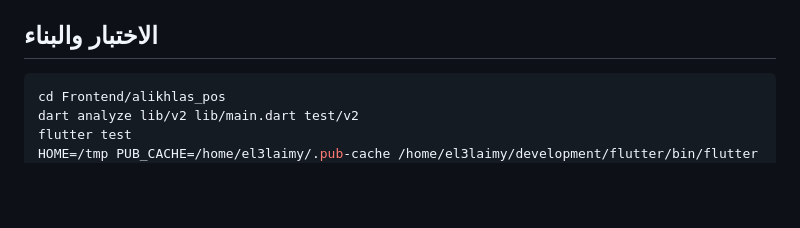
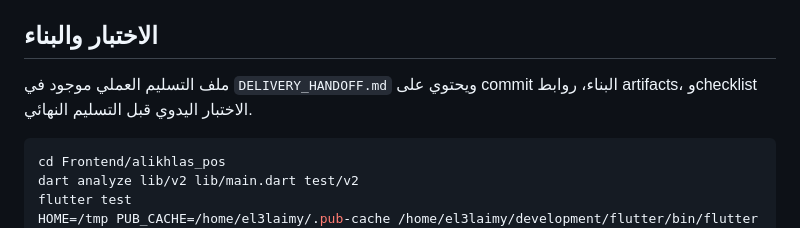
Before and after one commit to el3laimy/Home-applaince-shop-manager-system, a Markdown page: README.md, the part around the change. Drawn GitHub-style; blank space fills up the shorter version.

Commit message:
docs: add v2 delivery handoff

````diff
--- a/README.md
+++ b/README.md
@@ -62,6 +62,8 @@ flutter run -d linux
 
 ## الاختبار والبناء
 
+ملف التسليم العملي موجود في `DELIVERY_HANDOFF.md` ويحتوي على commit البناء، روابط artifacts، وchecklist الاختبار اليدوي قبل التسليم النهائي.
+
 ```bash
 cd Frontend/alikhlas_pos
 dart analyze lib/v2 lib/main.dart test/v2
````
Also changed, not shown: DELIVERY_HANDOFF.md (added, +82 -0 lines).
